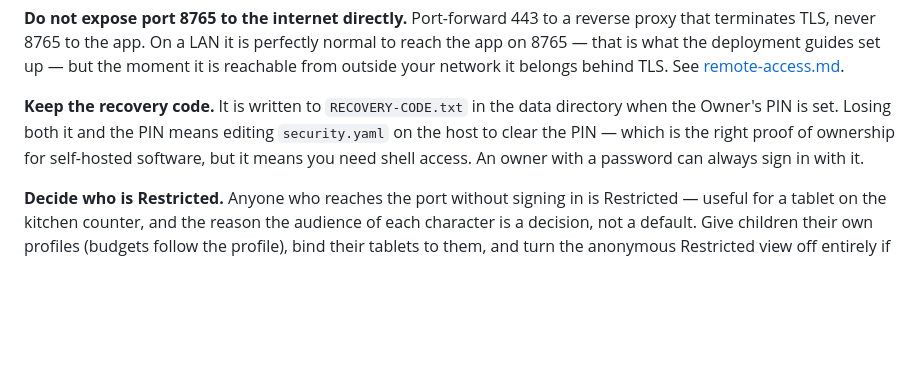
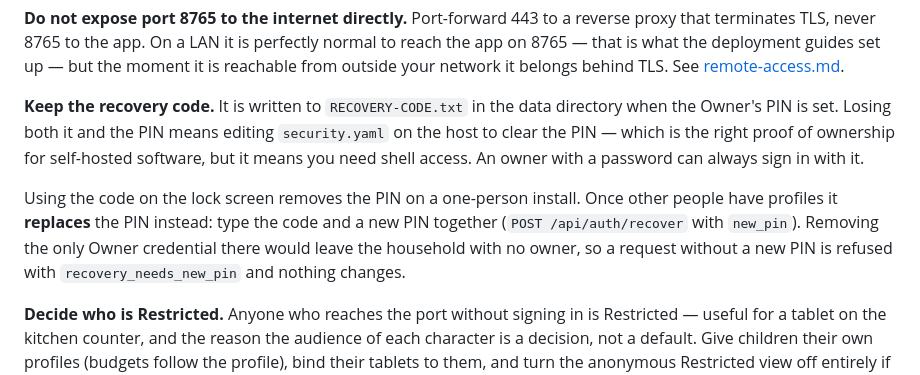
Before and after one commit to LaserLloyd/DisPatch_Chat, a Markdown page: docs/security.md, the part around the change. GitHub-like rendering; blank space fills up the shorter version.

Commit message:
docs(security): the recovery code replaces the PIN once other profiles exist

```diff
--- a/docs/security.md
+++ b/docs/security.md
@@ -209,6 +209,12 @@ directory when the Owner's PIN is set. Losing both it and the PIN means editing
 ownership for self-hosted software, but it means you need shell access. An owner
 with a password can always sign in with it.
 
+Using the code on the lock screen removes the PIN on a one-person install. Once
+other people have profiles it **replaces** the PIN instead: type the code and a
+new PIN together (`POST /api/auth/recover` with `new_pin`). Removing the only
+Owner credential there would leave the household with no owner, so a request
+without a new PIN is refused with `recovery_needs_new_pin` and nothing changes.
+
 **Decide who is Restricted.** Anyone who reaches the port without signing in is
 Restricted — useful for a tablet on the kitchen counter, and the reason the
 audience of each character is a decision, not a default. Give children their own
```
